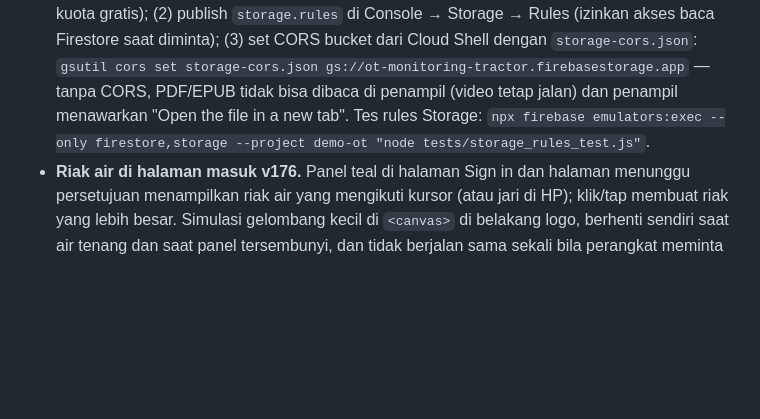
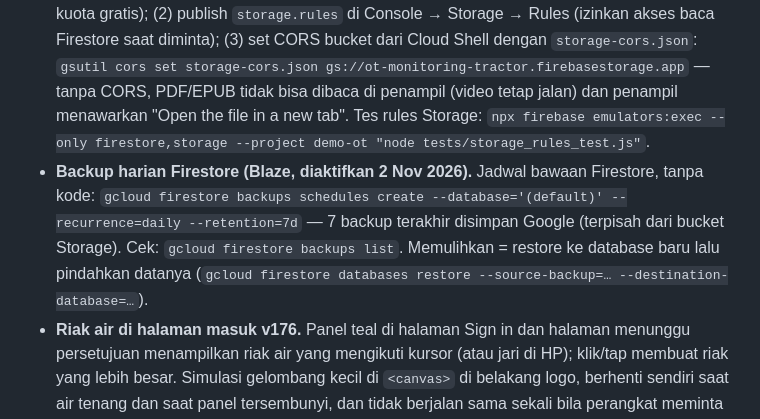
Before and after one commit to mhmmdfiqriarrasyid-jpg/Claude_Monitoring_Dasboard, a Markdown page: README.md, the part around the change. GitHub-like rendering; blank space fills up the shorter version.

Commit message:
README: note the daily Firestore backup schedule
Co-Authored-By: Claude Opus 5.5 <noreply@anthropic.com>
Claude-Session: https://claude.ai/code/session_01JL5zRn54FxSnNmtnhEqGd3

```diff
--- a/README.md
+++ b/README.md
@@ -469,6 +469,12 @@ Suite-nya: `team_logic`, `roles_test`, `company_test`, `adjust_test`,
   dan penampil menawarkan "Open the file in a new tab".
   Tes rules Storage: `npx firebase emulators:exec --only firestore,storage
   --project demo-ot "node tests/storage_rules_test.js"`.
+- **Backup harian Firestore (Blaze, diaktifkan 2 Nov 2026).** Jadwal bawaan
+  Firestore, tanpa kode: `gcloud firestore backups schedules create
+  --database='(default)' --recurrence=daily --retention=7d` — 7 backup terakhir
+  disimpan Google (terpisah dari bucket Storage). Cek: `gcloud firestore
+  backups list`. Memulihkan = restore ke database baru lalu pindahkan datanya
+  (`gcloud firestore databases restore --source-backup=… --destination-database=…`).
 - **Riak air di halaman masuk v176.** Panel teal di halaman Sign in dan
   halaman menunggu persetujuan menampilkan riak air yang mengikuti kursor
   (atau jari di HP); klik/tap membuat riak yang lebih besar. Simulasi
```
